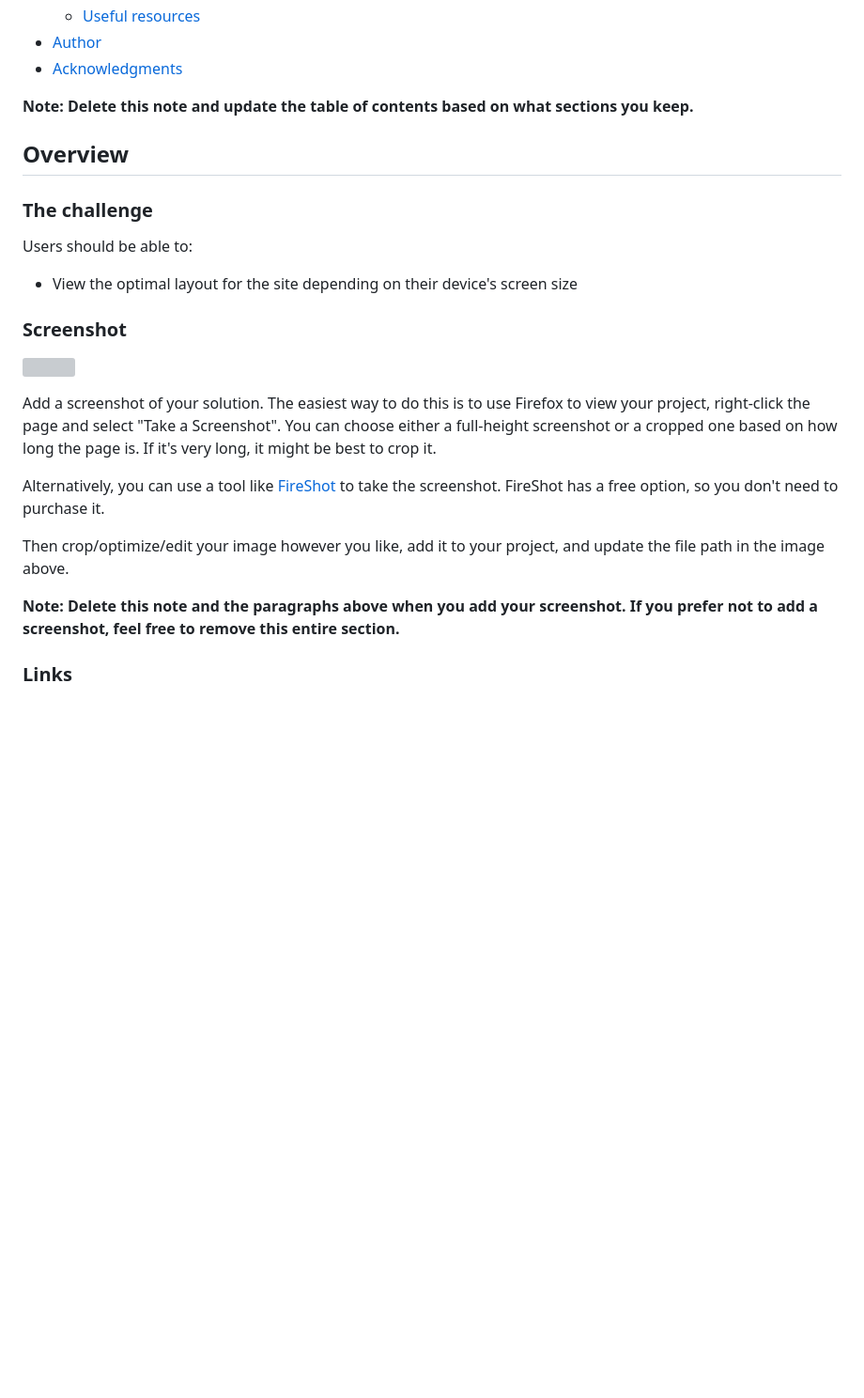
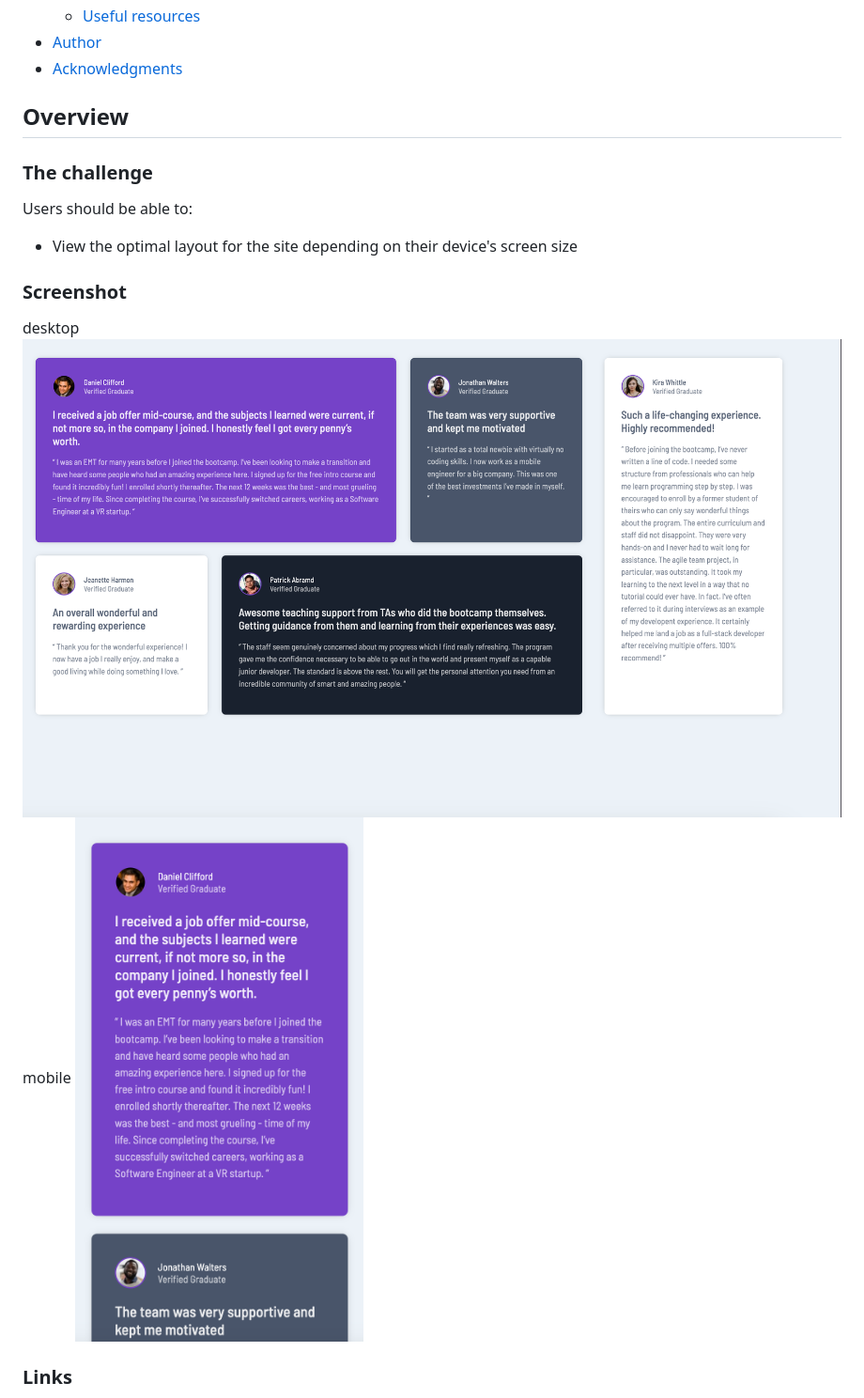
Before and after one commit to nikolajseverin/Testimonial-Grid, a Markdown page: README-template.md, the part around the change. Shown: that part at 94% size. Rendered like a GitHub page; pictures changed too: images/Screenshot 2025-04-11 at 14.27.45.png (added), images/Screenshot 2025-04-11 at 14.27.58.png (added); blank space fills up the shorter version; grey boxes are pictures that could not be loaded.

```diff
--- a/README-template.md
+++ b/README-template.md
@@ -16,7 +16,6 @@ This is a solution to the [Testimonials grid section challenge on Frontend Mento
 - [Author](#author)
 - [Acknowledgments](#acknowledgments)
 
-**Note: Delete this note and update the table of contents based on what sections you keep.**
 
 ## Overview
 
@@ -28,15 +27,10 @@ Users should be able to:
 
 ### Screenshot
 
-![](./screenshot.jpg)
-
-Add a screenshot of your solution. The easiest way to do this is to use Firefox to view your project, right-click the page and select "Take a Screenshot". You can choose either a full-height screenshot or a cropped one based on how long the page is. If it's very long, it might be best to crop it.
-
-Alternatively, you can use a tool like [FireShot](https://getfireshot.com/) to take the screenshot. FireShot has a free option, so you don't need to purchase it.
-
-Then crop/optimize/edit your image however you like, add it to your project, and update the file path in the image above.
-
-**Note: Delete this note and the paragraphs above when you add your screenshot. If you prefer not to add a screenshot, feel free to remove this entire section.**
+desktop
+![](./images/Screenshot%202025-04-11%20at%2014.27.45.png)
+mobile
+![](./images/Screenshot%202025-04-11%20at%2014.27.58.png)
 
 ### Links
 
```
Also changed, not shown: 1 other file.
